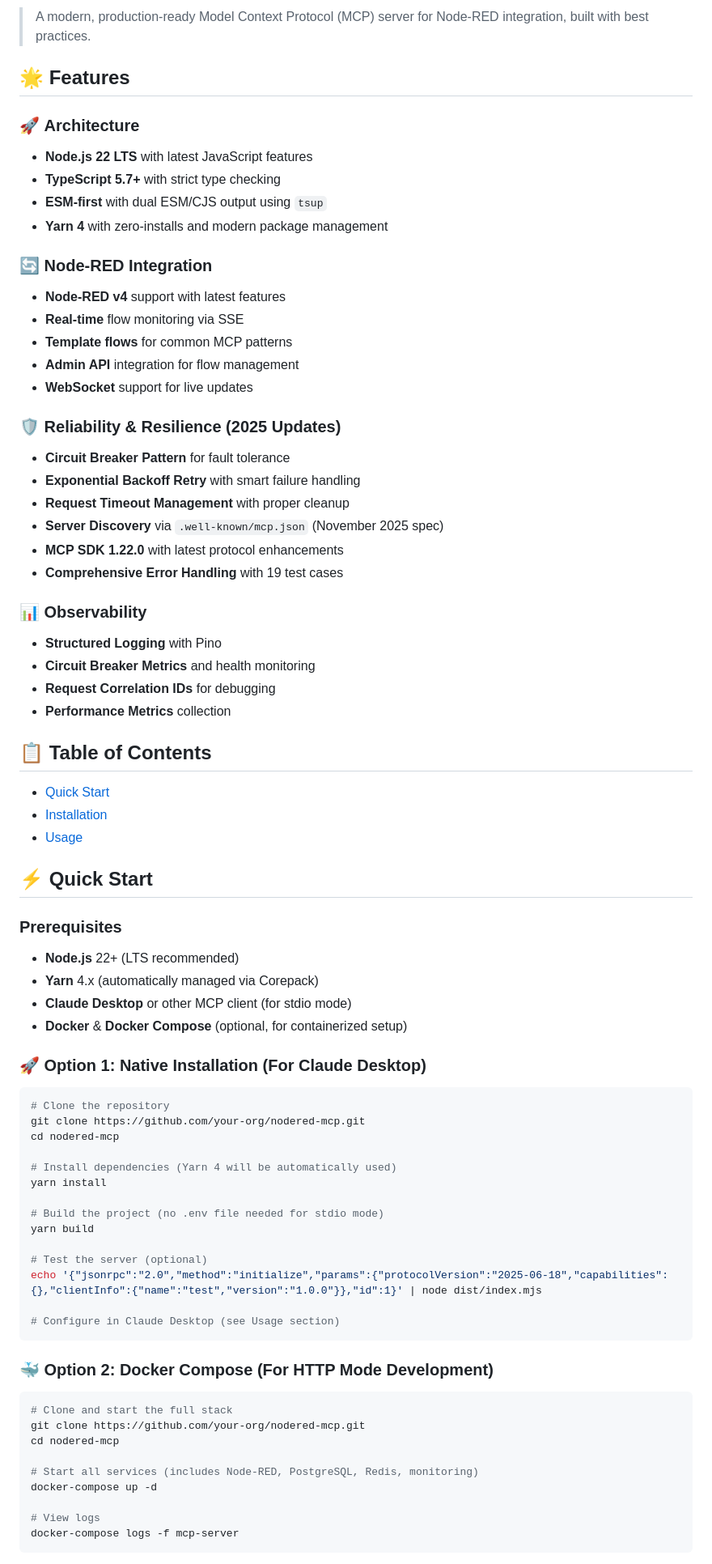
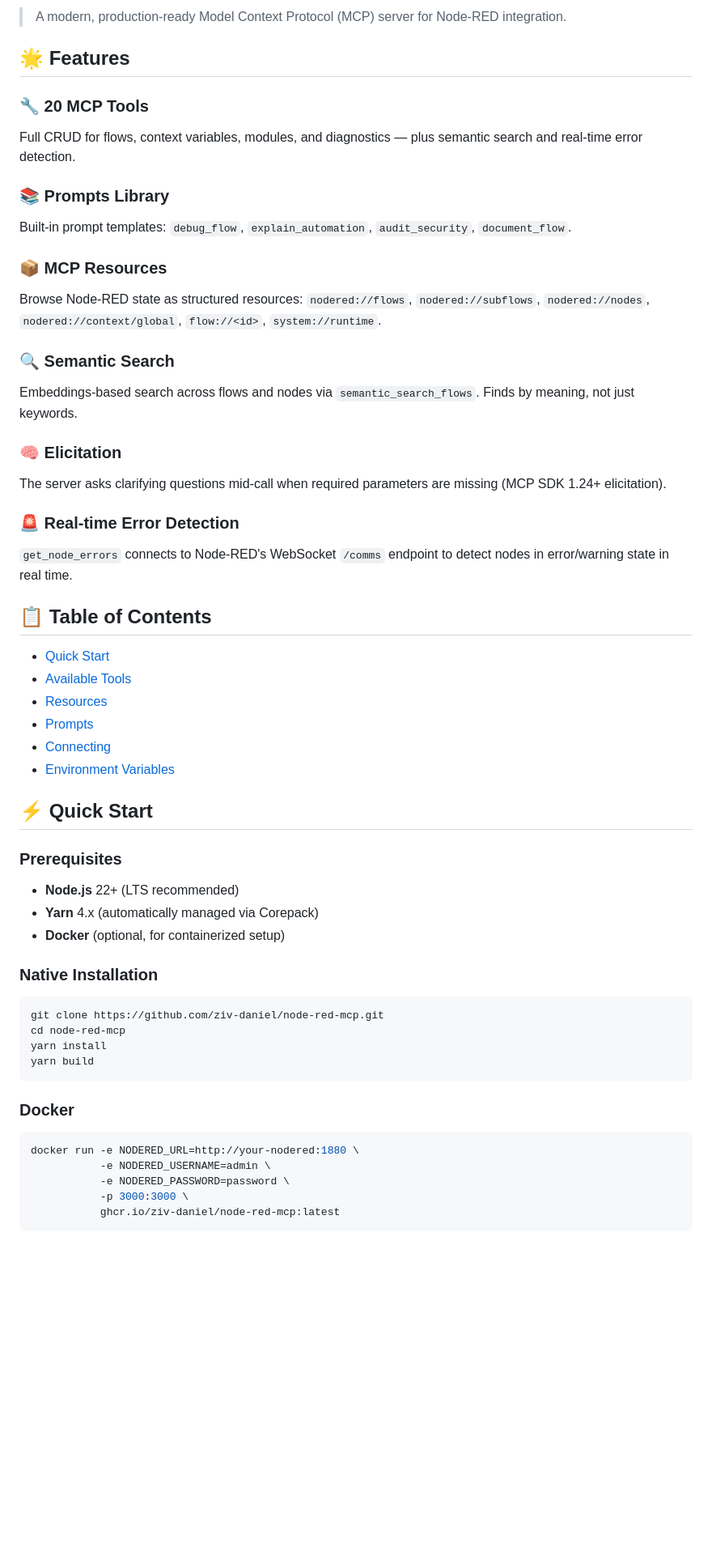
Before and after one commit to ziv-daniel/node-red-mcp, a Markdown page: README.md, the part around one of its changes. Shown at 81% size. Rendered like a GitHub page; blank space fills up the shorter version.

Commit message:
docs: update README to reflect all 20 tools and MCP v3.0 features

````diff
--- a/README.md
+++ b/README.md
@@ -10,45 +7,40 @@
 
-> A modern, production-ready Model Context Protocol (MCP) server for Node-RED
-> integration, built with best practices.
+> A modern, production-ready Model Context Protocol (MCP) server for Node-RED integration.
 
 ## 🌟 Features
 
-### 🚀 **Architecture**
+### 🔧 20 MCP Tools
 
-- **Node.js 22 LTS** with latest JavaScript features
-- **TypeScript 5.7+** with strict type checking
-- **ESM-first** with dual ESM/CJS output using `tsup`
-- **Yarn 4** with zero-installs and modern package management
+Full CRUD for flows, context variables, modules, and diagnostics — plus semantic search and real-time error detection.
 
-### 🔄 **Node-RED Integration**
+### 📚 Prompts Library
 
-- **Node-RED v4** support with latest features
-- **Real-time** flow monitoring via SSE
-- **Template flows** for common MCP patterns
-- **Admin API** integration for flow management
-- **WebSocket** support for live updates
+Built-in prompt templates: `debug_flow`, `explain_automation`, `audit_security`, `document_flow`.
 
-### 🛡️ **Reliability & Resilience (2025 Updates)**
+### 📦 MCP Resources
 
-- **Circuit Breaker Pattern** for fault tolerance
-- **Exponential Backoff Retry** with smart failure handling
-- **Request Timeout Management** with proper cleanup
-- **Server Discovery** via `.well-known/mcp.json` (November 2025 spec)
-- **MCP SDK 1.22.0** with latest protocol enhancements
-- **Comprehensive Error Handling** with 19 test cases
+Browse Node-RED state as structured resources: `nodered://flows`, `nodered://subflows`, `nodered://nodes`, `nodered://context/global`, `flow://<id>`, `system://runtime`.
 
-### 📊 **Observability**
+### 🔍 Semantic Search
 
-- **Structured Logging** with Pino
-- **Circuit Breaker Metrics** and health monitoring
-- **Request Correlation IDs** for debugging
-- **Performance Metrics** collection
+Embeddings-based search across flows and nodes via `semantic_search_flows`. Finds by meaning, not just keywords.
+
+### 🧠 Elicitation
+
+The server asks clarifying questions mid-call when required parameters are missing (MCP SDK 1.24+ elicitation).
+
+### 🚨 Real-time Error Detection
+
+`get_node_errors` connects to Node-RED's WebSocket `/comms` endpoint to detect nodes in error/warning state in real time.
 
 ## 📋 Table of Contents
 
 - [Quick Start](#-quick-start)
-- [Installation](#-installation)
-- [Usage](#-usage)
+- [Available Tools](#-available-mcp-tools)
+- [Resources](#-mcp-resources)
+- [Prompts](#-mcp-prompts)
+- [Connecting](#-connecting-to-the-server)
+- [Environment Variables](#-environment-variables)
 
 ## ⚡ Quick Start
 
@@ -56,39 +48,24 @@
 
 - **Node.js** 22+ (LTS recommended)
 - **Yarn** 4.x (automatically managed via Corepack)
-- **Claude Desktop** or other MCP client (for stdio mode)
-- **Docker** & **Docker Compose** (optional, for containerized setup)
+- **Docker** (optional, for containerized setup)
 
-### 🚀 Option 1: Native Installation (For Claude Desktop)
+### Native Installation
 
 ```bash
-# Clone the repository
-git clone https://github.com/your-org/nodered-mcp.git
-cd nodered-mcp
-
-# Install dependencies (Yarn 4 will be automatically used)
+git clone https://github.com/ziv-daniel/node-red-mcp.git
+cd node-red-mcp
 yarn install
-
-# Build the project (no .env file needed for stdio mode)
 yarn build
-
-# Test the server (optional)
-echo '{"jsonrpc":"2.0","method":"initialize","params":{"protocolVersion":"2025-06-18","capabilities":{},"clientInfo":{"name":"test","version":"1.0.0"}},"id":1}' | node dist/index.mjs
-
-# Configure in Claude Desktop (see Usage section)
 ```
 
-### 🐳 Option 2: Docker Compose (For HTTP Mode Development)
+### Docker
 
 ```bash
-# Clone and start the full stack
-git clone https://github.com/your-org/nodered-mcp.git
-cd nodered-mcp
-
-# Start all services (includes Node-RED, PostgreSQL, Redis, monitoring)
-docker-compose up -d
-
-# View logs
-docker-compose logs -f mcp-server
+docker run -e NODERED_URL=http://your-nodered:1880 \
+           -e NODERED_USERNAME=admin \
+           -e NODERED_PASSWORD=password \
+           -p 3000:3000 \
+           ghcr.io/ziv-daniel/node-red-mcp:latest
 ```
 
````
Also changed, not shown: other parts of README.md (+88 -121 lines).
